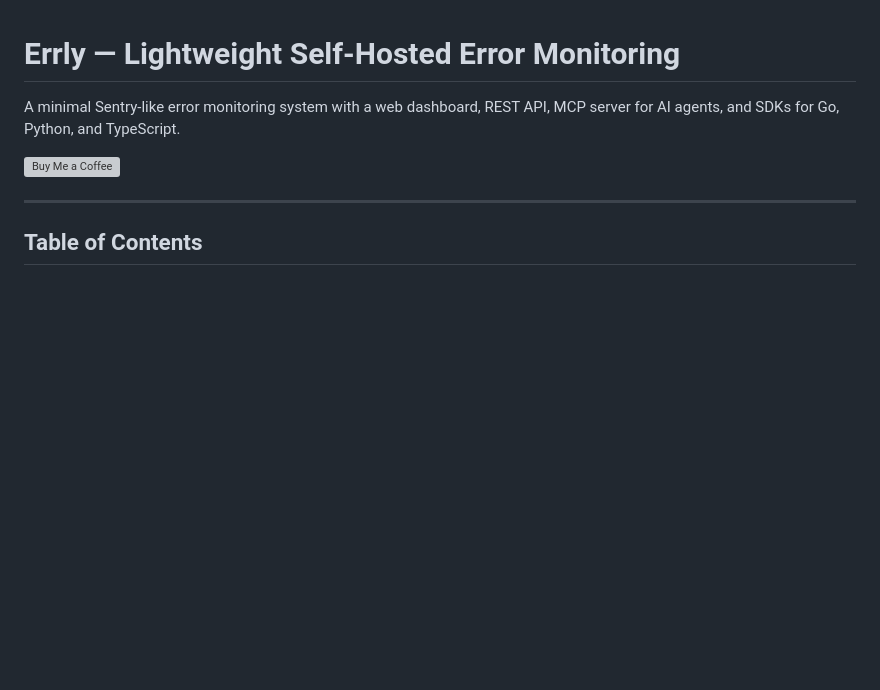
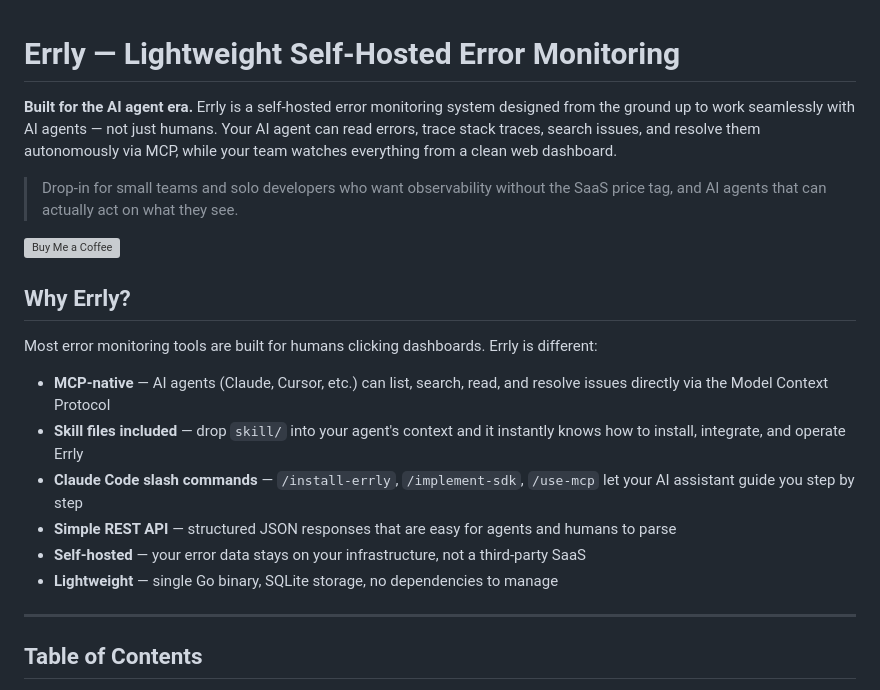
Before and after one commit to AsYourWish-ai/Errly, a Markdown page: README.md, the part around the change. Drawn GitHub-style; blank space fills up the shorter version; grey boxes are pictures that could not be loaded.

Commit message:
docs: reposition Errly as AI agent-friendly error monitoring
Rewrite intro to lead with the AI agent angle:
- Built for the AI agent era tagline
- Why Errly section highlighting MCP-native design,
  skill files, slash commands, and self-hosted simplicity

Co-Authored-By: Claude Sonnet 4.6 <noreply@anthropic.com>

```diff
--- a/README.md
+++ b/README.md
@@ -1,8 +1,21 @@
 # Errly — Lightweight Self-Hosted Error Monitoring
 
-A minimal Sentry-like error monitoring system with a web dashboard, REST API, MCP server for AI agents, and SDKs for Go, Python, and TypeScript.
+**Built for the AI agent era.** Errly is a self-hosted error monitoring system designed from the ground up to work seamlessly with AI agents — not just humans. Your AI agent can read errors, trace stack traces, search issues, and resolve them autonomously via MCP, while your team watches everything from a clean web dashboard.
+
+> Drop-in for small teams and solo developers who want observability without the SaaS price tag, and AI agents that can actually act on what they see.
 
 [![Buy Me a Coffee](https://www.buymeacoffee.com/assets/img/custom_images/orange_img.png)](https://buymeacoffee.com/auttaporn.f)
+
+## Why Errly?
+
+Most error monitoring tools are built for humans clicking dashboards. Errly is different:
+
+- **MCP-native** — AI agents (Claude, Cursor, etc.) can list, search, read, and resolve issues directly via the Model Context Protocol
+- **Skill files included** — drop `skill/` into your agent's context and it instantly knows how to install, integrate, and operate Errly
+- **Claude Code slash commands** — `/install-errly`, `/implement-sdk`, `/use-mcp` let your AI assistant guide you step by step
+- **Simple REST API** — structured JSON responses that are easy for agents and humans to parse
+- **Self-hosted** — your error data stays on your infrastructure, not a third-party SaaS
+- **Lightweight** — single Go binary, SQLite storage, no dependencies to manage
 
 ---
 
```
